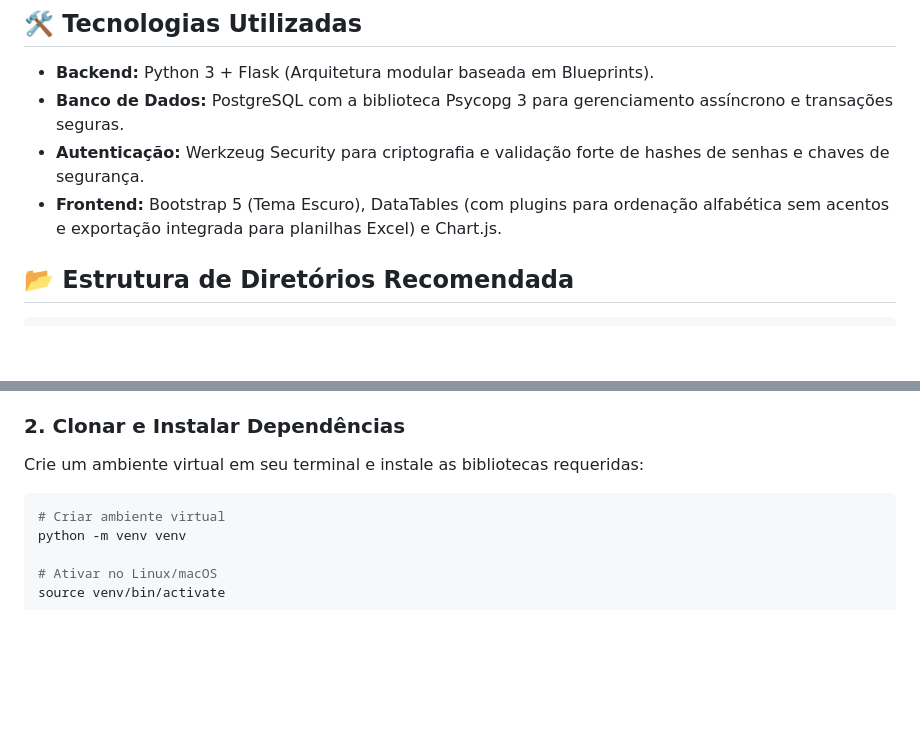
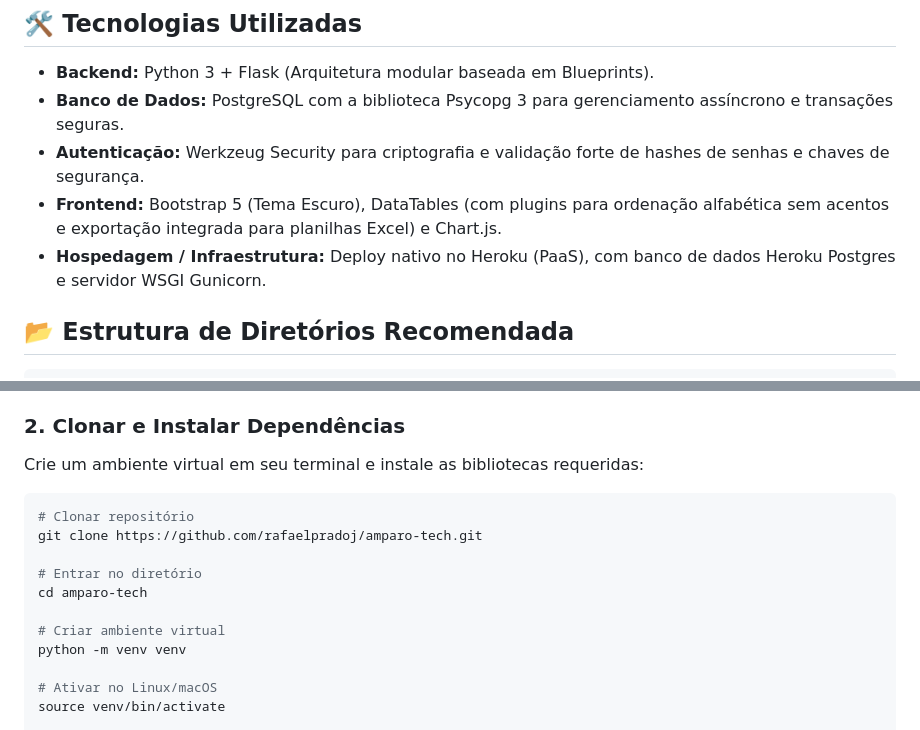
Before and after one commit to rafaelpradoj/amparo-tech, a Markdown page: README.md, 2 parts joined by grey strips. Drawn GitHub-style; blank space fills up the shorter version.

Commit message:
atualizado README do projeto

````diff
--- a/README.md
+++ b/README.md
@@ -23,6 +23,7 @@ O **AmparoTech** é uma plataforma web desenvolvida para conectar a solidariedad
 * **Banco de Dados:** PostgreSQL com a biblioteca Psycopg 3 para gerenciamento assíncrono e transações seguras.
 * **Autenticação:** Werkzeug Security para criptografia e validação forte de hashes de senhas e chaves de segurança.
 * **Frontend:** Bootstrap 5 (Tema Escuro), DataTables (com plugins para ordenação alfabética sem acentos e exportação integrada para planilhas Excel) e Chart.js.
+* **Hospedagem / Infraestrutura:** Deploy nativo no Heroku (PaaS), com banco de dados Heroku Postgres e servidor WSGI Gunicorn.
 
 ## 📂 Estrutura de Diretórios Recomendada
 
@@ -67,6 +68,12 @@ Certifique-se de possuir o Python 3.x e o banco de dados PostgreSQL devidamente
 Crie um ambiente virtual em seu terminal e instale as bibliotecas requeridas:
 
 ```bash
+# Clonar repositório
+git clone https://github.com/rafaelpradoj/amparo-tech.git
+
+# Entrar no diretório
+cd amparo-tech
+
 # Criar ambiente virtual
 python -m venv venv
 
````
